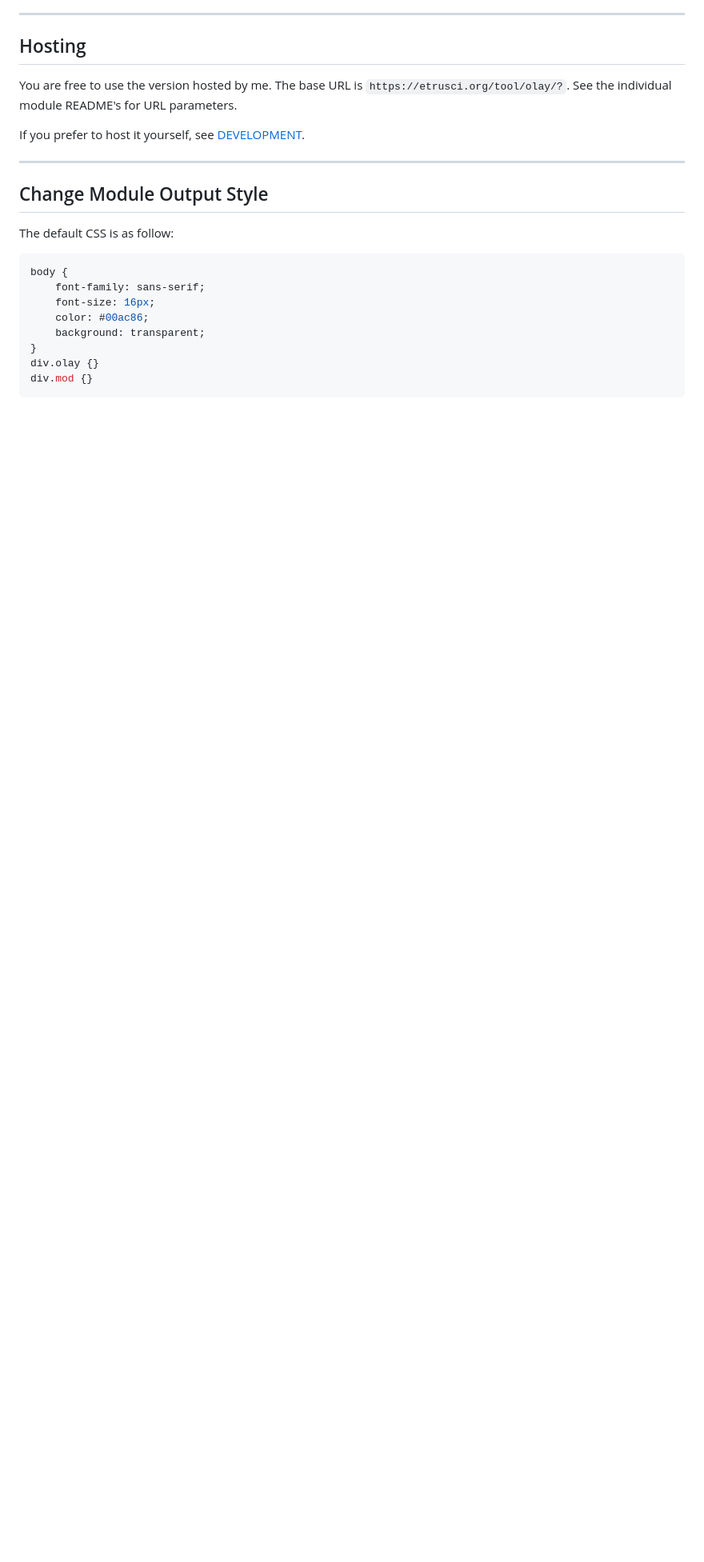
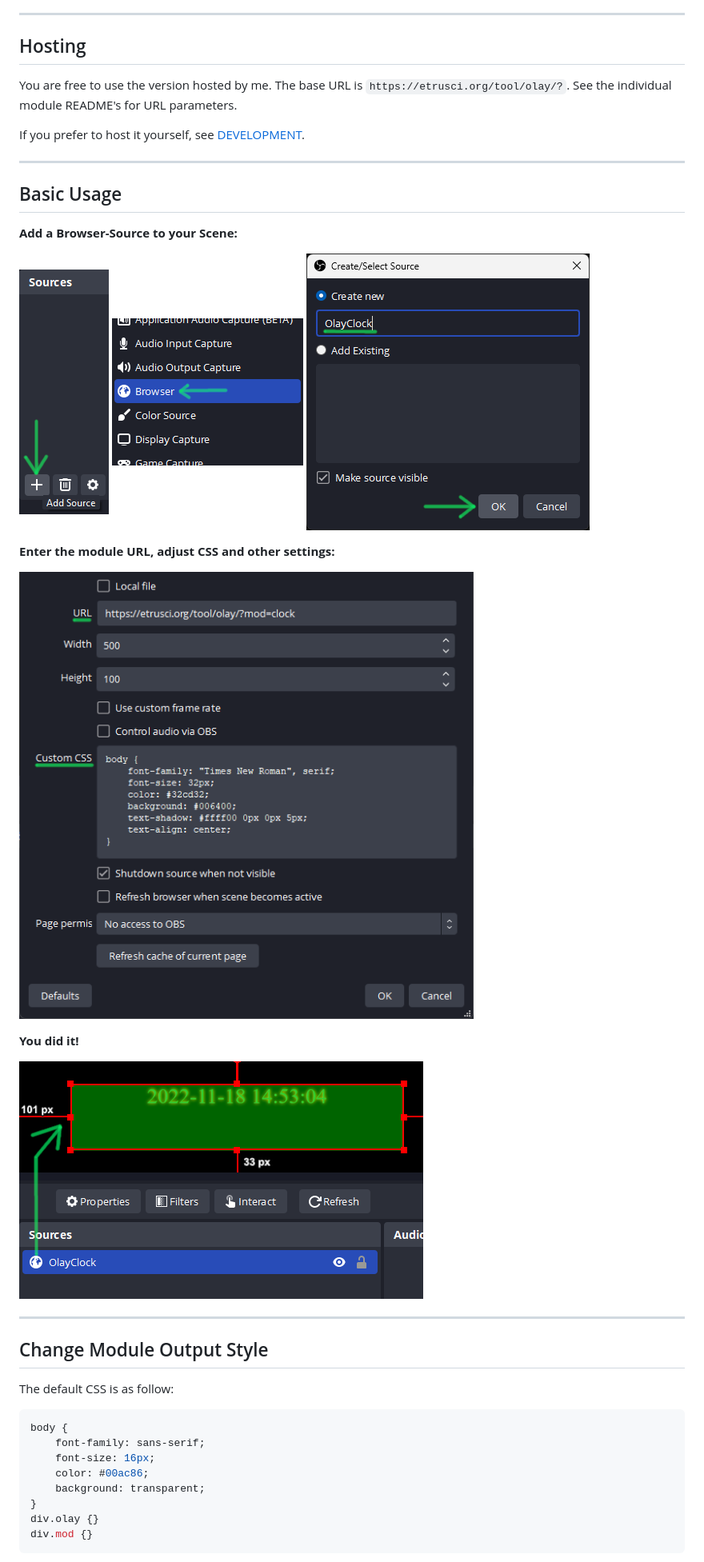
Before and after one commit to etrusci-org/olay, a Markdown page: README.md, the part around the change printed below. Shown: that part at 80% size. Drawn GitHub-style; pictures changed too: doc/1a.png (added), doc/1b.png (added), doc/2.png (added); blank space fills up the shorter version.

```diff
--- a/README.md
+++ b/README.md
@@ -32,6 +22,22 @@ Demo URLs are included in the module README. For a demo go [there](https://etrus
 You are free to use the version hosted by me. The base URL is `https://etrusci.org/tool/olay/?`. See the individual module README's for URL parameters.
 
 If you prefer to host it yourself, see [DEVELOPMENT](./DEVELOPMENT.md).
+
+---
+
+## Basic Usage
+
+**Add a Browser-Source to your Scene:**
+
+![1a](./doc/1a.png) ![1b](./doc/1b.png) ![2](./doc/2.png)
+
+**Enter the module URL, adjust CSS and other settings:**
+
+![3-5](./doc/3-5.png)
+
+**You did it!**
+
+![6](./doc/6.png)
 
 ---
 
```
Also changed, not shown: other parts of README.md (+0 -10 lines).
